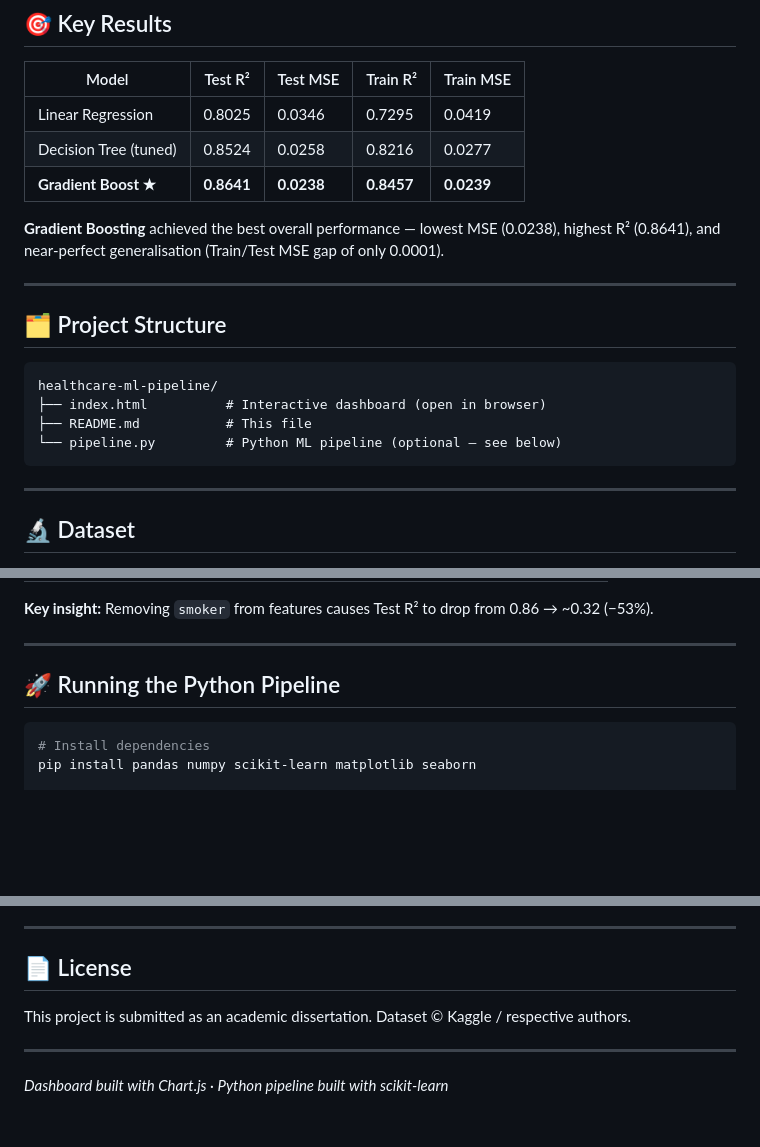
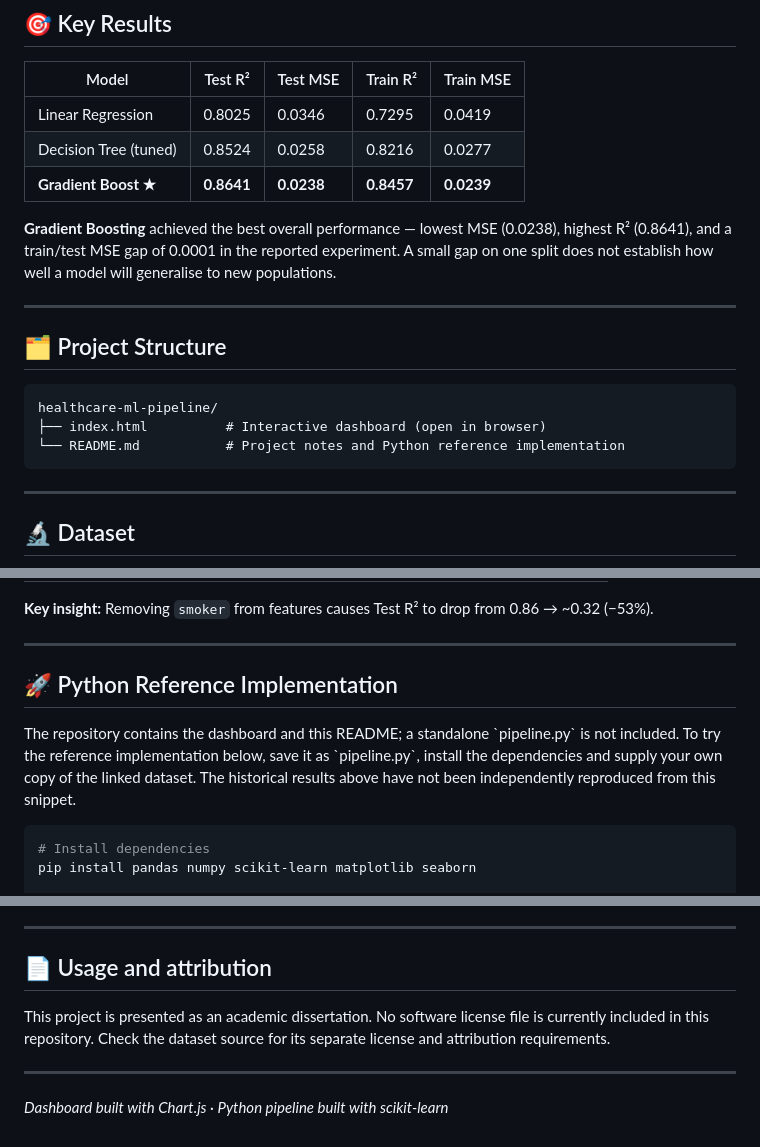
Before and after one commit to dimmy98/Developing-Evaluating-ML-for-HealthCare, a Markdown page: README.md, 3 parts joined by grey strips. Drawn GitHub-style; blank space fills up the shorter version.

Commit message:
Clarify available files, reproduction steps and evaluation limitations

````diff
--- a/README.md
+++ b/README.md
@@ -32,7 +32,7 @@ Open `index.html` in any modern browser or visit the GitHub Pages deployment to
 | Decision Tree (tuned) | 0.8524 | 0.0258 | 0.8216 | 0.0277 |
 | **Gradient Boost ★** | **0.8641** | **0.0238** | **0.8457** | **0.0239** |
 
-**Gradient Boosting** achieved the best overall performance — lowest MSE (0.0238), highest R² (0.8641), and near-perfect generalisation (Train/Test MSE gap of only 0.0001).
+**Gradient Boosting** achieved the best overall performance — lowest MSE (0.0238), highest R² (0.8641), and a train/test MSE gap of 0.0001 in the reported experiment. A small gap on one split does not establish how well a model will generalise to new populations.
 
 ---
 
@@ -41,8 +41,7 @@ Open `index.html` in any modern browser or visit the GitHub Pages deployment to
 ```
 healthcare-ml-pipeline/
 ├── index.html          # Interactive dashboard (open in browser)
-├── README.md           # This file
-└── pipeline.py         # Python ML pipeline (optional — see below)
+└── README.md           # Project notes and Python reference implementation
 ```
 
 ---
@@ -114,7 +113,9 @@ Data Collection → Pre-processing → Feature Engineering → Model Training
 
 ---
 
-## 🚀 Running the Python Pipeline
+## 🚀 Python Reference Implementation
+
+The repository contains the dashboard and this README; a standalone \`pipeline.py\` is not included. To try the reference implementation below, save it as \`pipeline.py\`, install the dependencies and supply your own copy of the linked dataset. The historical results above have not been independently reproduced from this snippet.
 
 ```bash
 # Install dependencies
@@ -185,9 +186,9 @@ for name, model in models.items():
 
 ---
 
-## 📄 License
+## 📄 Usage and attribution
 
-This project is submitted as an academic dissertation. Dataset © Kaggle / respective authors.
+This project is presented as an academic dissertation. No software license file is currently included in this repository. Check the dataset source for its separate license and attribution requirements.
 
 ---
 
````
Also changed, not shown: other parts of README.md (+2 -2 lines).
